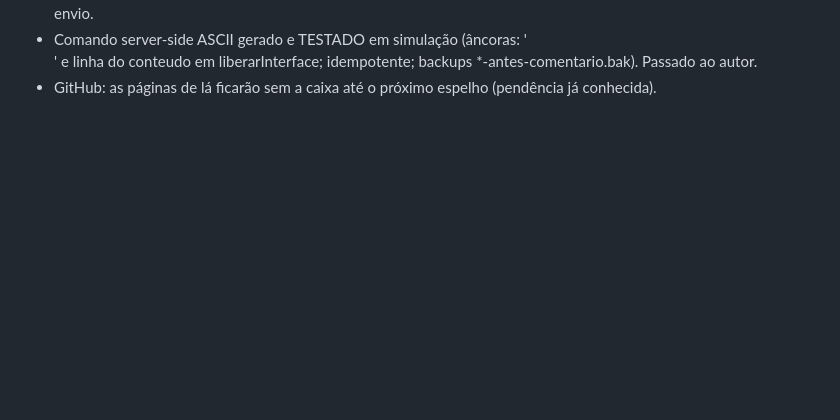
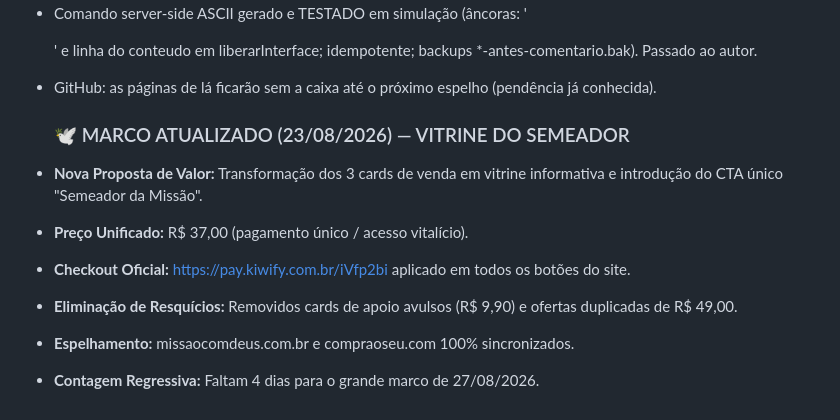
Before and after one commit to sidneyrma/instalador, a Markdown page: MEMORIA_PROJETO.md, the part around the change. GitHub-like rendering; blank space fills up the shorter version.

```diff
--- a/MEMORIA_PROJETO.md
+++ b/MEMORIA_PROJETO.md
@@ -738,3 +738,11 @@ seção descreve (ou pedir ao autor o zip desta sessão) e dar push ao main.
   backups *-antes-comentario.bak). Passado ao autor.
 - GitHub: as páginas de lá ficarão sem a caixa até o próximo espelho
   (pendência já conhecida).
+
+  ### 🕊️ MARCO ATUALIZADO (23/08/2026) — VITRINE DO SEMEADOR
+- **Nova Proposta de Valor:** Transformação dos 3 cards de venda em vitrine informativa e introdução do CTA único "Semeador da Missão".
+- **Preço Unificado:** R$ 37,00 (pagamento único / acesso vitalício).
+- **Checkout Oficial:** https://pay.kiwify.com.br/iVfp2bi aplicado em todos os botões do site.
+- **Eliminação de Resquícios:** Removidos cards de apoio avulsos (R$ 9,90) e ofertas duplicadas de R$ 49,00.
+- **Espelhamento:** missaocomdeus.com.br e compraoseu.com 100% sincronizados.
+- **Contagem Regressiva:** Faltam 4 dias para o grande marco de 27/08/2026.
```
